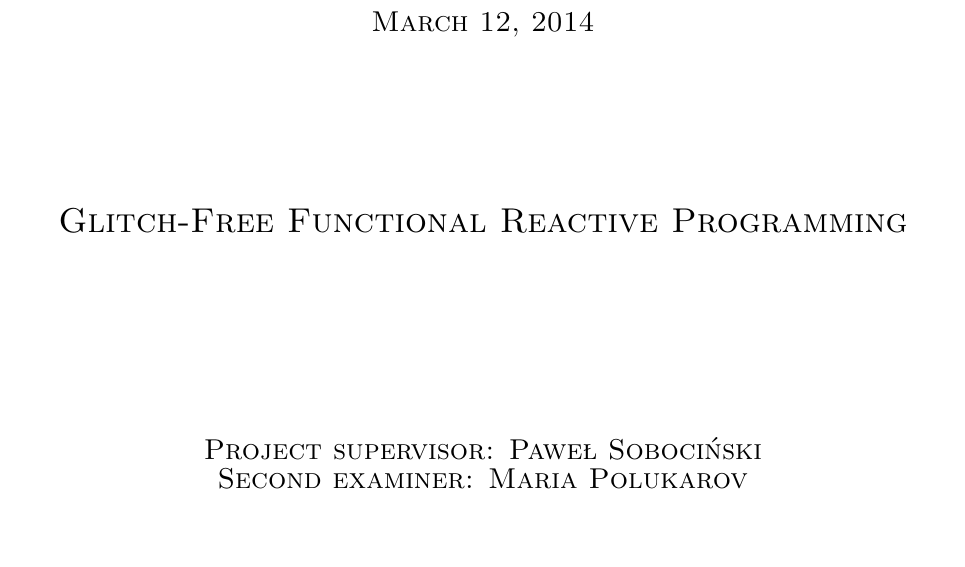
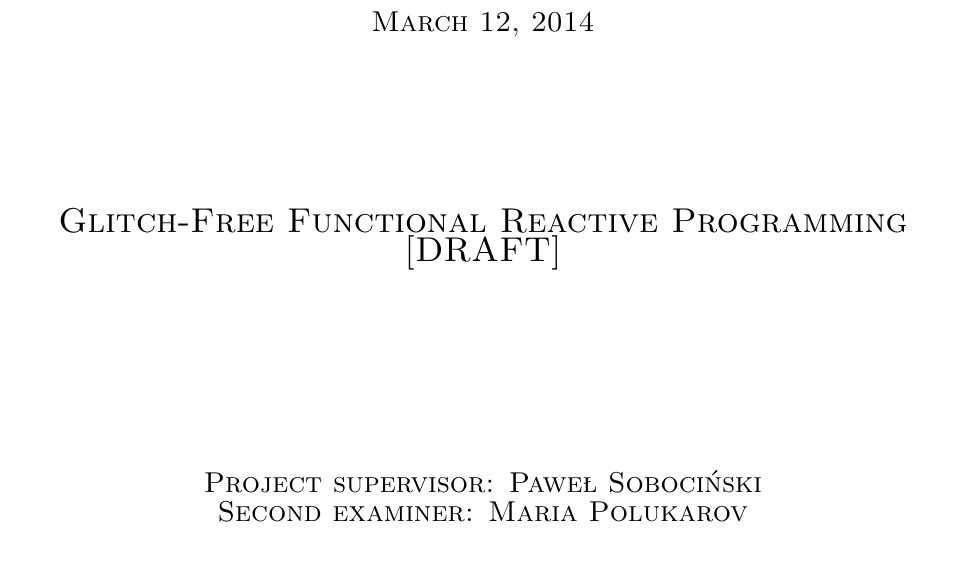
Before and after one commit to prophile/typ-report, a LaTeX thesis (report.tex): part of page 1 of 15, cut so that both start at the same text. Compiled offline with pdfLaTeX.

Commit message:
Mark the report as a draft in the title

```diff
--- a/report.tex
+++ b/report.tex
@@ -2,7 +2,7 @@
 
 \newcommand{\pawel}{Pawe\l{} Soboci\'{n}ski}
 
-\newcommand{\mtitle}{Glitch-Free Functional Reactive Programming}
+\newcommand{\mtitle}{Glitch-Free Functional Reactive Programming [DRAFT]}
 \newcommand{\mauthor}{Alistair Lynn}
 \newcommand{\msupervisor}{\pawel{}}
 \newcommand{\msexaminer}{Maria Polukarov}
```
